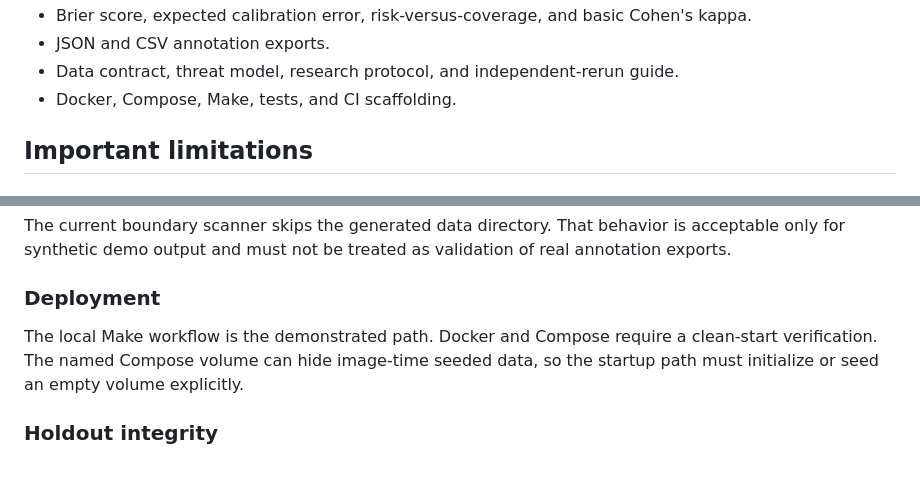
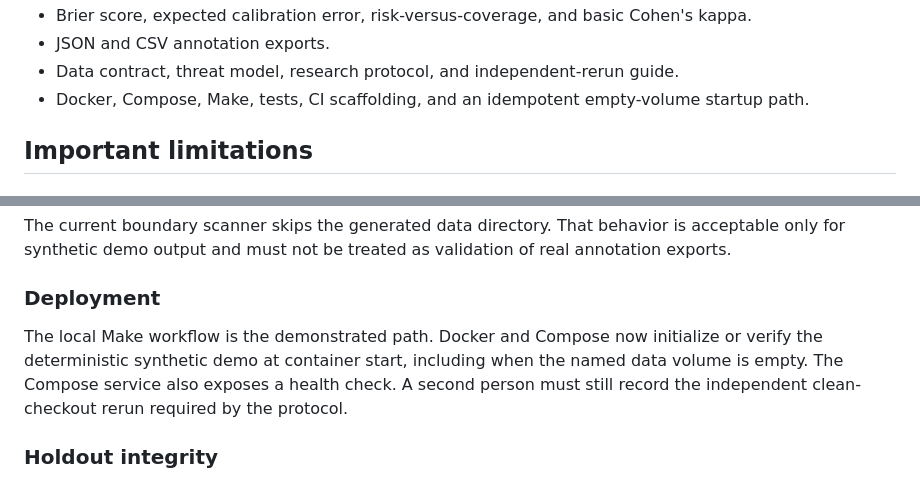
Before and after one commit to JohnDoughh/Ouro-Capstone-Fall-2026, a Markdown page: CURRENT_STATUS.md, 2 parts joined by grey strips. GitHub-like rendering.

Commit message:
chore: prepare CURRENT_STATUS.md for student kickoff

```diff
--- a/CURRENT_STATUS.md
+++ b/CURRENT_STATUS.md
@@ -26,7 +26,7 @@ The implementation commit has passing CI for unit tests, compilation, public-bou
 - Brier score, expected calibration error, risk-versus-coverage, and basic Cohen's kappa.
 - JSON and CSV annotation exports.
 - Data contract, threat model, research protocol, and independent-rerun guide.
-- Docker, Compose, Make, tests, and CI scaffolding.
+- Docker, Compose, Make, tests, CI scaffolding, and an idempotent empty-volume startup path.
 
 ## Important limitations
 
@@ -114,7 +114,10 @@ The current boundary scanner skips the generated data directory. That behavior i
 
 ### Deployment
 
-The local Make workflow is the demonstrated path. Docker and Compose require a clean-start verification. The named Compose volume can hide image-time seeded data, so the startup path must initialize or seed an empty volume explicitly.
+The local Make workflow is the demonstrated path. Docker and Compose now initialize
+or verify the deterministic synthetic demo at container start, including when the
+named data volume is empty. The Compose service also exposes a health check. A second
+person must still record the independent clean-checkout rerun required by the protocol.
 
 ### Holdout integrity
 
```
